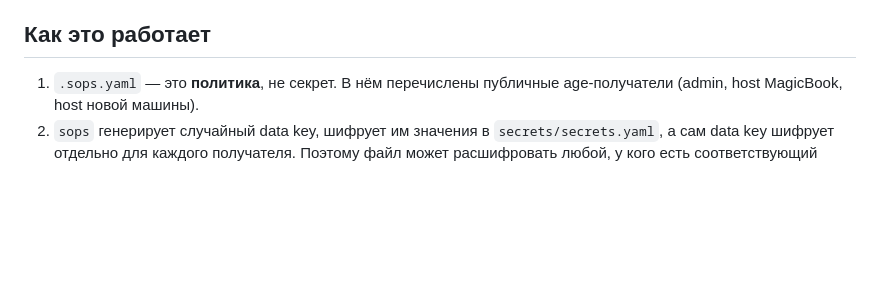
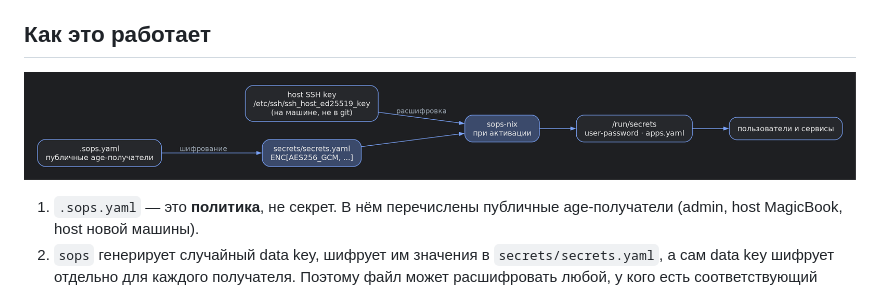
Before and after one commit to ISP-Michael/NixOS, a Markdown page: docs/secrets.md, the part around the change. GitHub-like rendering; pictures changed too: docs/images/sops-flow.png (added); blank space fills up the shorter version.

```diff
--- a/docs/secrets.md
+++ b/docs/secrets.md
@@ -17,6 +17,8 @@
   Linux (на Windows — WSL2, на macOS — Linux-builder/VM).
 
 ## Как это работает
+
+![Поток sops](images/sops-flow.png)
 
 1. `.sops.yaml` — это **политика**, не секрет. В нём перечислены публичные
    age-получатели (admin, host MagicBook, host новой машины).
```
Also changed, not shown: README.md (+11 -0 lines), docs/hardware.md (added, +40 -0 lines), docs/iso.md (+2 -0 lines), docs/keybinds.md (added, +56 -0 lines), docs/images/boot-flow.png (added), docs/images/showcase-terminal.png (added), 4 other files.
